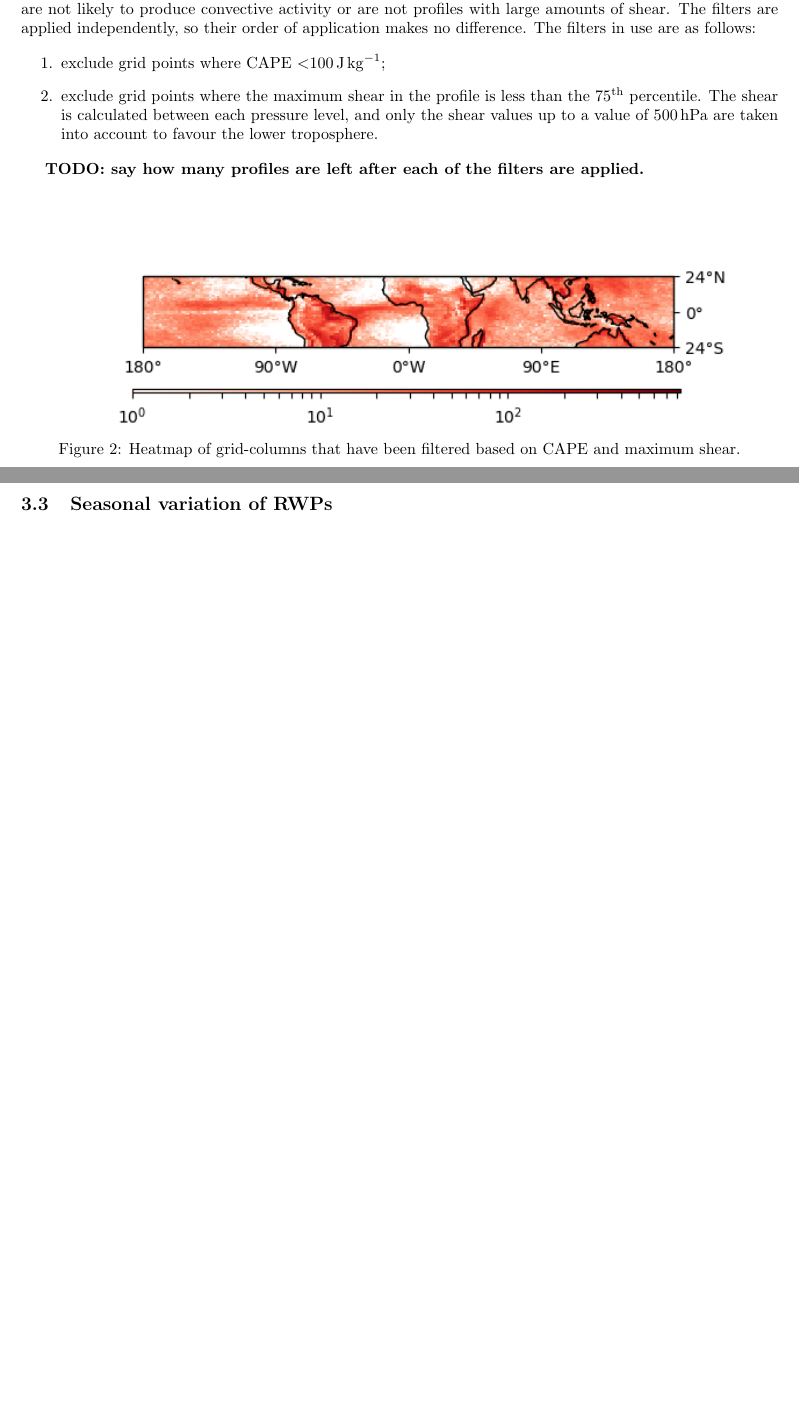
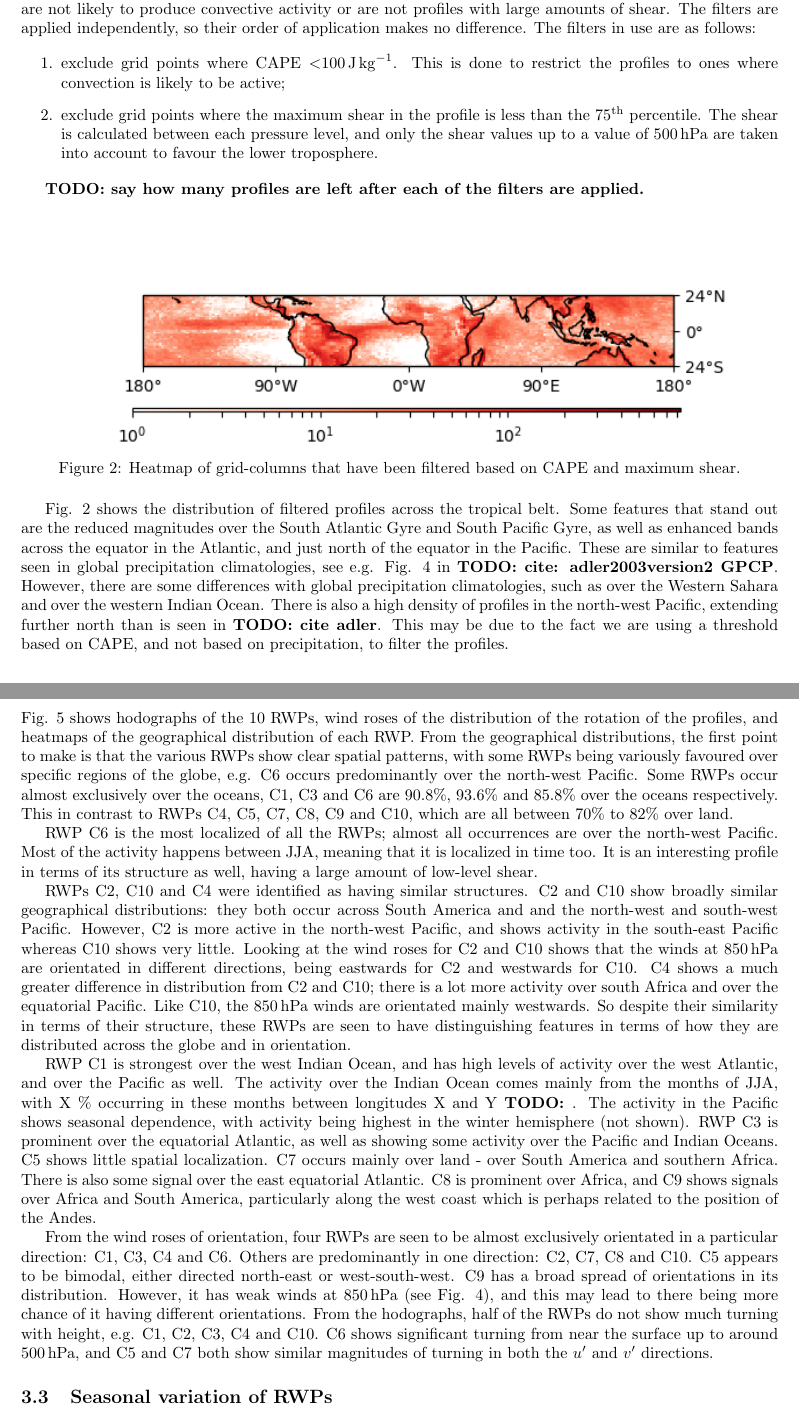
Before and after one commit to markmuetz/climatology_of_shear, a LaTeX document (main.tex): two parts of pages 3 and 8 of 9, joined at a grey line, cut so that both start at the same text, the shorter picture padded with empty space. Compiled offline with pdfLaTeX.

Commit message:
Write up results section on geographical distributions

```diff
--- a/main.tex
+++ b/main.tex
@@ -122,7 +122,7 @@ The clustering procedure is shown schematically in Fig. \todo{}, and the details
 Profiles are filtered on two criteria. The filters reduce the number of profiles, excluding ones that either are not likely to produce convective activity or are not profiles with large amounts of shear. The filters are applied independently, so their order of application makes no difference. The filters in use are as follows:
 
 \begin{enumerate}
-    \item exclude grid points where CAPE \textless \SI{100}{J.kg^{-1}};
+    \item exclude grid points where CAPE \textless \SI{100}{J.kg^{-1}}. This is done to restrict the profiles to ones where convection is likely to be active;
     \item exclude grid points where the maximum shear in the profile is less than the 75\ts{th} percentile. The shear is calculated between each pressure level, and only the shear values up to a value of \SI{500}{hPa} are taken into account to favour the lower troposphere.
 \end{enumerate}
 
@@ -135,6 +135,7 @@ Profiles are filtered on two criteria. The filters reduce the number of profiles
     \label{fig:filtered_heatmap}
 \end{figure}
 
+Fig. \ref{fig:filtered_heatmap} shows the distribution of filtered profiles across the tropical belt. Some features that stand out are the reduced magnitudes over the South Atlantic Gyre and South Pacific Gyre, as well as enhanced bands across the equator in the Atlantic, and just north of the equator in the Pacific. These are similar to features seen in global precipitation climatologies, see e.g. Fig. 4 in \todo{cite: adler2003version2 GPCP}. However, there are some differences with global precipitation climatologies, such as over the Western Sahara and over the western Indian Ocean. There is also a high density of profiles in the north-west Pacific, extending further north than is seen in \todo{cite adler}. This may be due to the fact we are using a threshold based on CAPE, and not based on precipitation, to filter the profiles.
 
 \subsubsection{Pre-processing}
 \label{sec:preproc}
@@ -217,3 +220,12 @@ Four profiles show strong low-level shear: C2, C4, C6 and C10, with C6 showing p
+Fig. \ref{fig:RWP_geog_loc} shows hodographs of the 10 RWPs, wind roses of the distribution of the rotation of the profiles, and heatmaps of the geographical distribution of each RWP. From the geographical distributions, the first point to make is that the various RWPs show clear spatial patterns, with some RWPs being variously favoured over specific regions of the globe, e.g. C6 occurs predominantly over the north-west Pacific. Some RWPs occur almost exclusively over the oceans, C1, C3 and C6 are 90.8\%, 93.6\% and 85.8\% over the oceans respectively. This in contrast to RWPs C4, C5, C7, C8, C9 and C10, which are all between 70\% to 82\% over land.
+
+RWP C6 is the most localized of all the RWPs; almost all occurrences are over the north-west Pacific. Most of the activity happens between JJA, meaning that it is localized in time too. It is an interesting profile in terms of its structure as well, having a large amount of low-level shear.
+
+RWPs C2, C10 and C4 were identified as having similar structures. C2 and C10 show broadly similar geographical distributions: they both occur across South America and and the north-west and south-west Pacific. However, C2 is more active in the north-west Pacific, and shows activity in the south-east Pacific whereas C10 shows very little. Looking at the wind roses for C2 and C10 shows that the winds at \SI{850}{hPa} are orientated in different directions, being eastwards for C2 and westwards for C10. C4 shows a much greater difference in distribution from C2 and C10; there is a lot more activity over south Africa and over the equatorial Pacific. Like C10, the \SI{850}{hPa} winds are orientated mainly westwards. So despite their similarity in terms of their structure, these RWPs are seen to have distinguishing features in terms of how they are distributed across the globe and in orientation.
+
+RWP C1 is strongest over the west Indian Ocean, and has high levels of activity over the west Atlantic, and over the Pacific as well. The activity over the Indian Ocean comes mainly from the months of JJA, with X \% occurring in these months between longitudes X and Y \todo{}. The activity in the Pacific shows seasonal dependence, with activity being highest in the winter hemisphere (not shown). RWP C3 is prominent over the equatorial Atlantic, as well as showing some activity over the Pacific and Indian Oceans. C5 shows little spatial localization. C7 occurs mainly over land - over South America and southern Africa. There is also some signal over the east equatorial Atlantic. C8 is prominent over Africa, and C9 shows signals over Africa and South America, particularly along the west coast which is perhaps related to the position of the Andes.
+
+From the wind roses of orientation, four RWPs are seen to be almost exclusively orientated in a particular direction: C1, C3, C4 and C6. Others are predominantly in one direction: C2, C7, C8 and C10. C5 appears to be bimodal, either directed north-east or west-south-west. C9 has a broad spread of orientations in its distribution. However, it has weak winds at \SI{850}{hPa} (see Fig. \ref{fig:RWPs}), and this may lead to there being more chance of it having different orientations. From the hodographs, half of the RWPs do not show much turning with height, e.g. C1, C2, C3, C4 and C10. C6 shows significant turning from near the surface up to around \SI{500}{hPa}, and C5 and C7 both show similar magnitudes of turning in both the $u'$ and $v'$ directions.
 
 \subsection{Seasonal variation of RWPs}
 
```
Also changed, not shown: main.tex (16 more changed lines).
